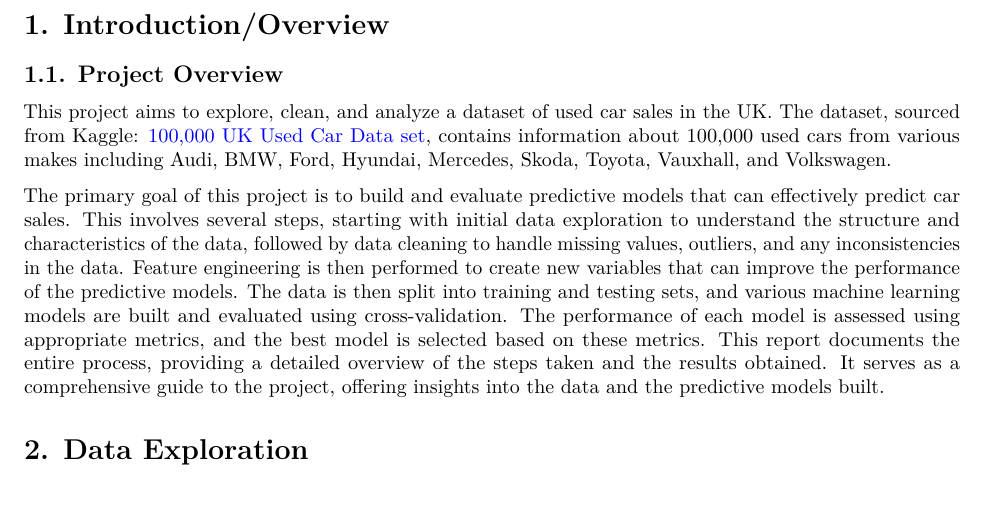
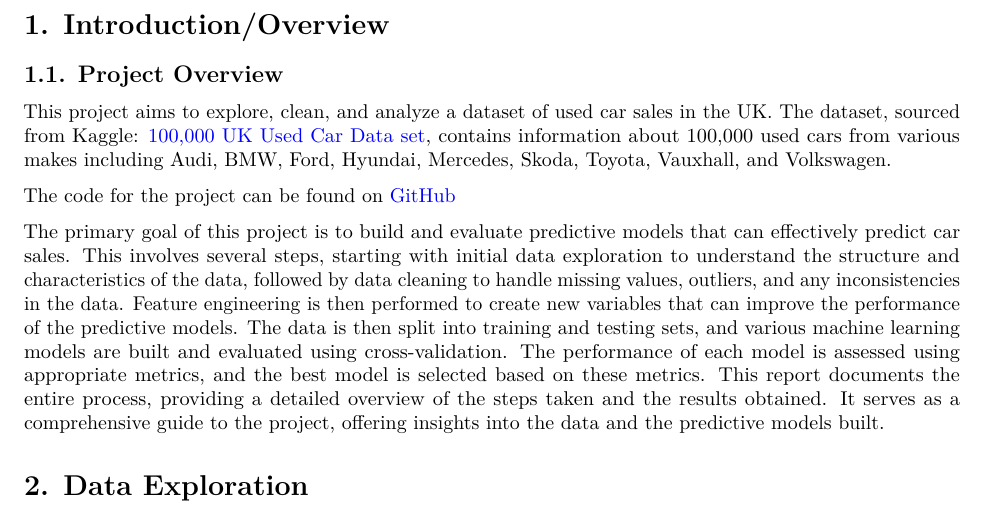
Before and after one commit to MateuSpencer/HarvardX_DS_CapstoneProject2_Car_Price, an R Markdown document (Car_Price_Report.Rmd): part of page 2 of 8, cut so that both start at the same text, the shorter picture padded with empty space. Rendered offline with R 4.5, knitr and Pandoc, then LaTeX, with nearby package versions.

Commit message:
added repo link to report

```diff
--- a/Car_Price_Report.Rmd
+++ b/Car_Price_Report.Rmd
@@ -59,6 +59,8 @@ knitr::opts_chunk$set(fig.align='center', echo=FALSE, warning=FALSE, message=FAL
 ## 1.1. Project Overview
 This project aims to explore, clean, and analyze a dataset of used car sales in the UK.
 The dataset, sourced from Kaggle:  [100,000 UK Used Car Data set](https://www.kaggle.com/datasets/adityadesai13/used-car-dataset-ford-and-mercedes/data), contains information about 100,000 used cars from various makes including Audi, BMW, Ford, Hyundai, Mercedes, Skoda, Toyota, Vauxhall, and Volkswagen.
+
+The code for the project can be found on [GitHub](https://github.com/MateuSpencer/HarvardX_DS_CapstoneProject2_Car_Price)
 
 The primary goal of this project is to build and evaluate predictive models that can effectively predict car sales.
 This involves several steps, starting with initial data exploration to understand the structure and characteristics of the data, followed by data cleaning to handle missing values, outliers, and any inconsistencies in the data.
```
Also changed, not shown: 1 other file.
